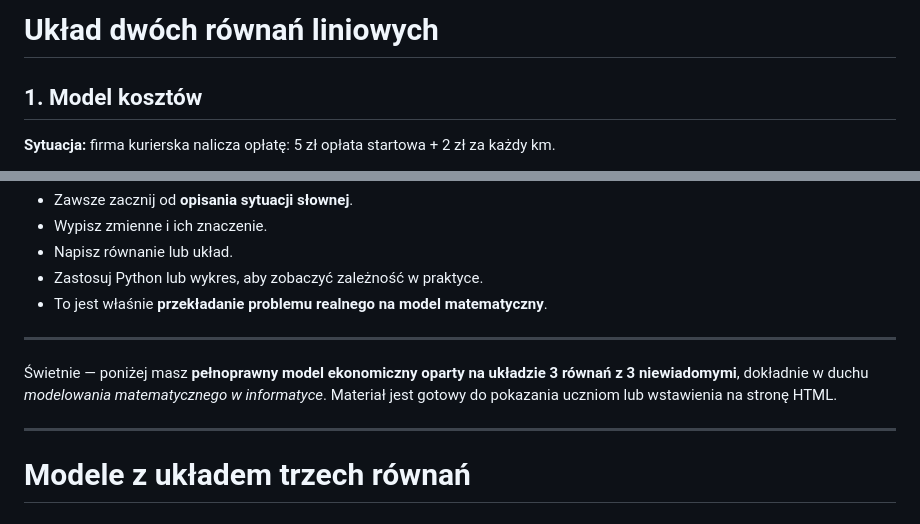
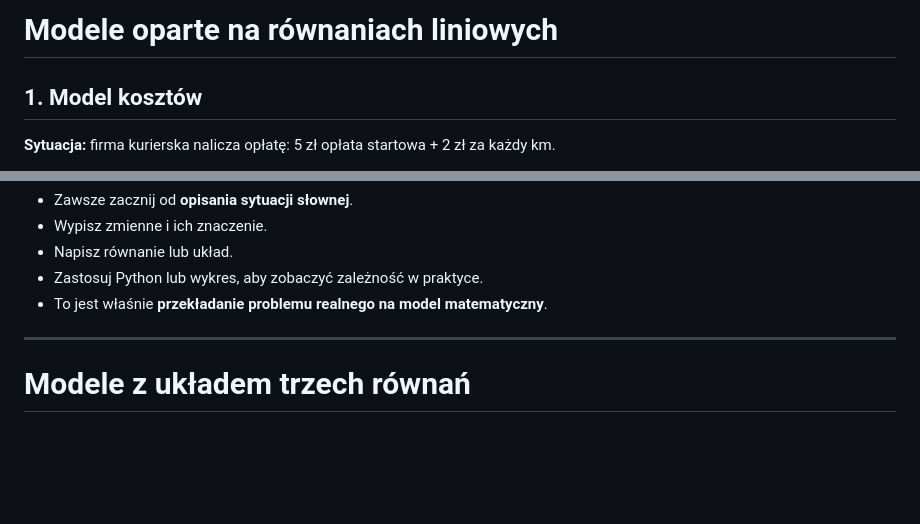
Before and after one commit to jasonj2333/Python_SPP, a Markdown page: Modelowanie/lekcje/05.uklady_rownan_modele.md, 2 parts joined by grey strips. Rendered like a GitHub page; blank space fills up the shorter version.

Commit message:
Refactor and update linear equations models

```diff
--- a/Modelowanie/lekcje/05.uklady_rownan_modele.md
+++ b/Modelowanie/lekcje/05.uklady_rownan_modele.md
@@ -1,4 +1,4 @@
-# Układ dwóch równań liniowych
+# Modele oparte na równaniach liniowych
 
 ## 1. Model kosztów
 
@@ -117,9 +117,7 @@ print(x, y)  # ilości A i B
 * To jest właśnie **przekładanie problemu realnego na model matematyczny**.
 
 ---
-Świetnie — poniżej masz **pełnoprawny model ekonomiczny oparty na układzie 3 równań z 3 niewiadomymi**, dokładnie w duchu *modelowania matematycznego w informatyce*. Materiał jest gotowy do pokazania uczniom lub wstawienia na stronę HTML.
 
----
 # Modele z układem trzech równań
 
 ## 📊 Model ekonomiczny: plan produkcji (3 produkty, 3 ograniczenia)
```
